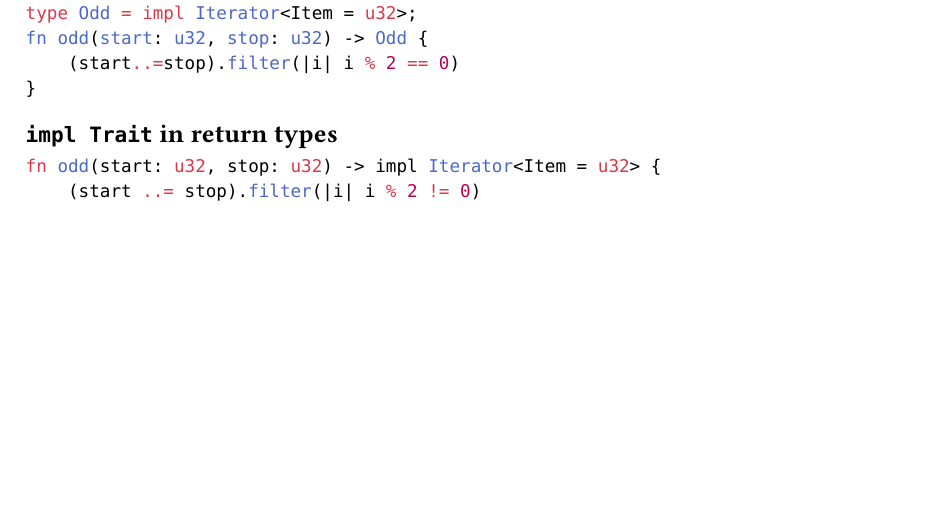
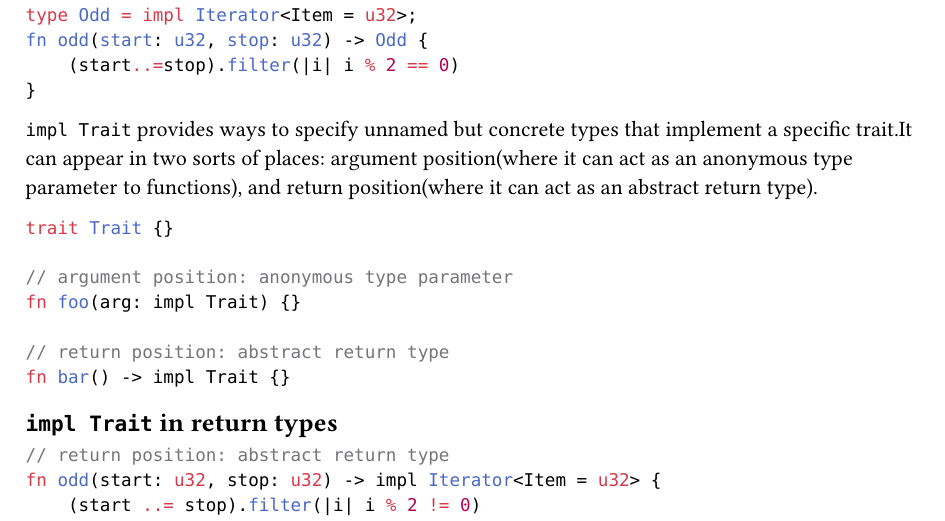
Before and after one commit to ohmycloud/computer-science-notes, a Typst document (Rust/impl-trait.typ): part of page 1 of 2, cut so that both start at the same text, the shorter picture padded with empty space. Compiled offline with Typst 0.15.

Commit message:
add more example

````diff
--- a/Rust/impl-trait.typ
+++ b/Rust/impl-trait.typ
@@ -7,9 +7,24 @@ fn odd(start: u32, stop: u32) -> Odd {
 }
 ```
 
+`impl Trait` provides ways to specify unnamed but concrete types that implement a specific trait.It
+can appear in two sorts of places: argument position(where it can act as an anonymous type parameter to functions), and
+return position(where it can act as an abstract return type).
+
+```rs
+trait Trait {}
+
+// argument position: anonymous type parameter
+fn foo(arg: impl Trait) {}
+
+// return position: abstract return type
+fn bar() -> impl Trait {}
+```
+
 == `impl Trait` in return types
 
 ```rs
+// return position: abstract return type
 fn odd(start: u32, stop: u32) -> impl Iterator<Item = u32> {
     (start ..= stop).filter(|i| i % 2 != 0)
 }
````
Also changed, not shown: Rust/impl-trait.typ (1 more changed lines).
